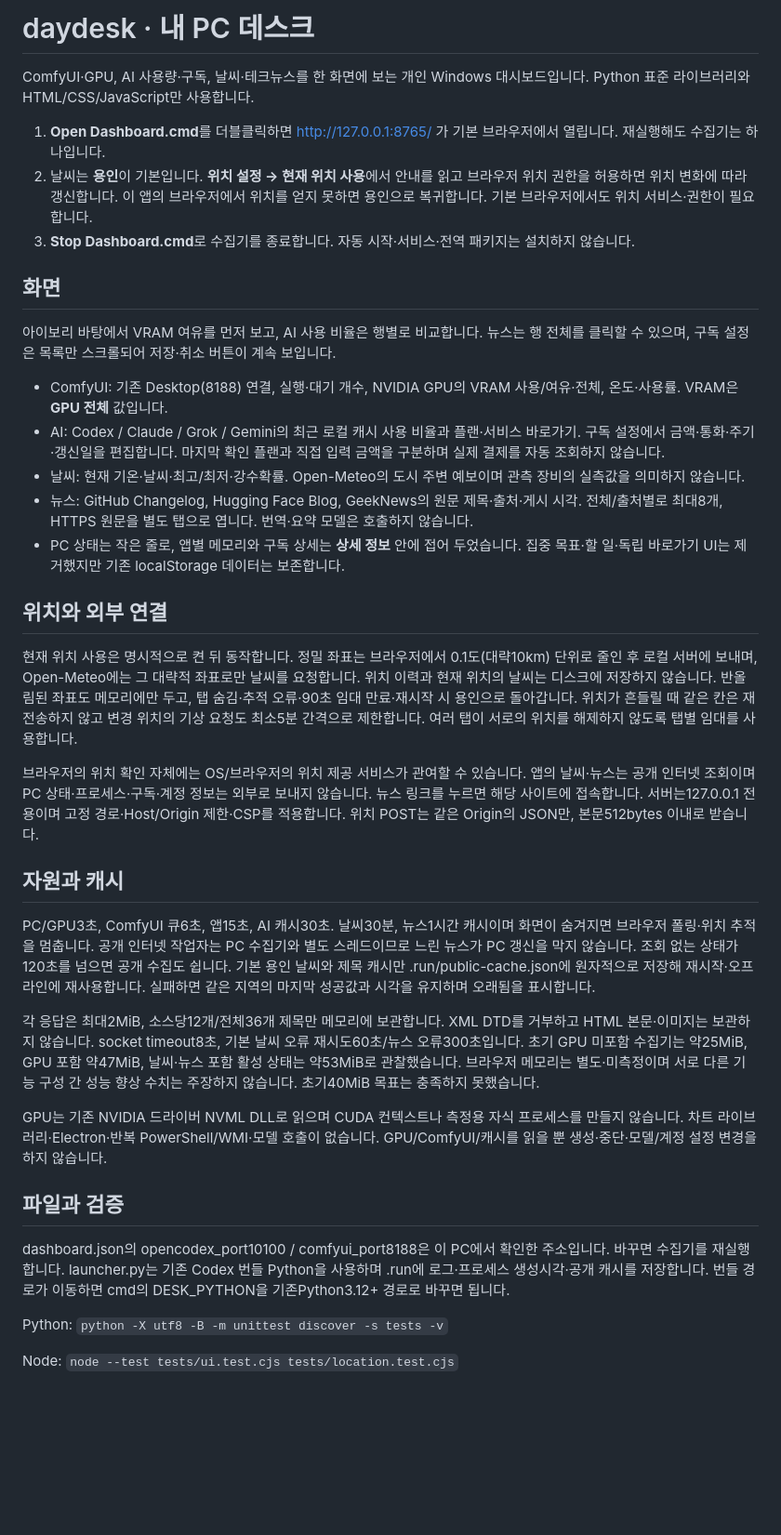
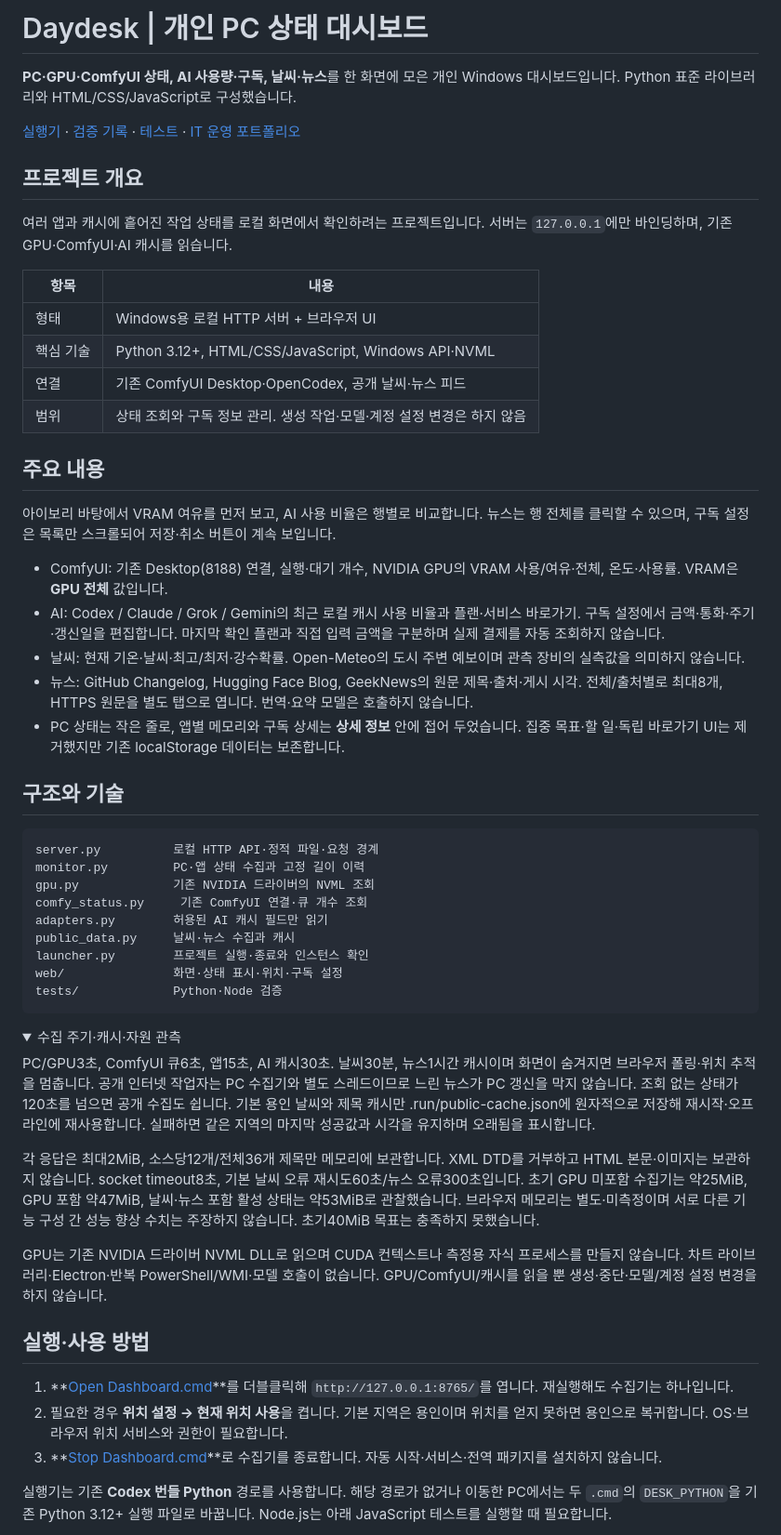
Before and after one commit to jisub-lee-0906/daydesk, a Markdown page: README.md, the part around one of its changes. Shown at 93% size. Rendered like a GitHub page; folded sections open; blank space fills up the shorter version.

Commit message:
docs: standardize README structure for portfolio review

````diff
--- a/README.md
+++ b/README.md
@@ -1,12 +1,21 @@
-# daydesk · 내 PC 데스크
+# Daydesk | 개인 PC 상태 대시보드
 
-ComfyUI·GPU, AI 사용량·구독, 날씨·테크뉴스를 한 화면에 보는 개인 Windows 대시보드입니다. Python 표준 라이브러리와 HTML/CSS/JavaScript만 사용합니다.
+**PC·GPU·ComfyUI 상태, AI 사용량·구독, 날씨·뉴스**를 한 화면에 모은 개인 Windows 대시보드입니다. Python 표준 라이브러리와 HTML/CSS/JavaScript로 구성했습니다.
 
-1. **Open Dashboard.cmd**를 더블클릭하면 http://127.0.0.1:8765/ 가 기본 브라우저에서 열립니다. 재실행해도 수집기는 하나입니다.
-2. 날씨는 **용인**이 기본입니다. **위치 설정 → 현재 위치 사용**에서 안내를 읽고 브라우저 위치 권한을 허용하면 위치 변화에 따라 갱신합니다. 이 앱의 브라우저에서 위치를 얻지 못하면 용인으로 복귀합니다. 기본 브라우저에서도 위치 서비스·권한이 필요합니다.
-3. **Stop Dashboard.cmd**로 수집기를 종료합니다. 자동 시작·서비스·전역 패키지는 설치하지 않습니다.
+[실행기](Open%20Dashboard.cmd) · [검증 기록](EVIDENCE.md) · [테스트](tests/) · [IT 운영 포트폴리오](https://github.com/jisub-lee-0906/engineering-portfolio)
 
-## 화면
+## 프로젝트 개요
+
+여러 앱과 캐시에 흩어진 작업 상태를 로컬 화면에서 확인하려는 프로젝트입니다. 서버는 `127.0.0.1`에만 바인딩하며, 기존 GPU·ComfyUI·AI 캐시를 읽습니다.
+
+| 항목 | 내용 |
+| --- | --- |
+| 형태 | Windows용 로컬 HTTP 서버 + 브라우저 UI |
+| 핵심 기술 | Python 3.12+, HTML/CSS/JavaScript, Windows API·NVML |
+| 연결 | 기존 ComfyUI Desktop·OpenCodex, 공개 날씨·뉴스 피드 |
+| 범위 | 상태 조회와 구독 정보 관리. 생성 작업·모델·계정 설정 변경은 하지 않음 |
+
+## 주요 내용
 
 아이보리 바탕에서 VRAM 여유를 먼저 보고, AI 사용 비율은 행별로 비교합니다. 뉴스는 행 전체를 클릭할 수 있으며, 구독 설정은 목록만 스크롤되어 저장·취소 버튼이 계속 보입니다.
 
@@ -16,13 +25,22 @@ ComfyUI·GPU, AI 사용량·구독, 날씨·테크뉴스를 한 화면에 보는
 - 뉴스: GitHub Changelog, Hugging Face Blog, GeekNews의 원문 제목·출처·게시 시각. 전체/출처별로 최대8개, HTTPS 원문을 별도 탭으로 엽니다. 번역·요약 모델은 호출하지 않습니다.
 - PC 상태는 작은 줄로, 앱별 메모리와 구독 상세는 **상세 정보** 안에 접어 두었습니다. 집중 목표·할 일·독립 바로가기 UI는 제거했지만 기존 localStorage 데이터는 보존합니다.
 
-## 위치와 외부 연결
+## 구조와 기술
 
-현재 위치 사용은 명시적으로 켠 뒤 동작합니다. 정밀 좌표는 브라우저에서 0.1도(대략10km) 단위로 줄인 후 로컬 서버에 보내며, Open-Meteo에는 그 대략적 좌표로만 날씨를 요청합니다. 위치 이력과 현재 위치의 날씨는 디스크에 저장하지 않습니다. 반올림된 좌표도 메모리에만 두고, 탭 숨김·추적 오류·90초 임대 만료·재시작 시 용인으로 돌아갑니다. 위치가 흔들릴 때 같은 칸은 재전송하지 않고 변경 위치의 기상 요청도 최소5분 간격으로 제한합니다. 여러 탭이 서로의 위치를 해제하지 않도록 탭별 임대를 사용합니다.
+```text
+server.py          로컬 HTTP API·정적 파일·요청 경계
+monitor.py         PC·앱 상태 수집과 고정 길이 이력
+gpu.py             기존 NVIDIA 드라이버의 NVML 조회
+comfy_status.py     기존 ComfyUI 연결·큐 개수 조회
+adapters.py        허용된 AI 캐시 필드만 읽기
+public_data.py     날씨·뉴스 수집과 캐시
+launcher.py        프로젝트 실행·종료와 인스턴스 확인
+web/               화면·상태 표시·위치·구독 설정
+tests/             Python·Node 검증
+```
 
-브라우저의 위치 확인 자체에는 OS/브라우저의 위치 제공 서비스가 관여할 수 있습니다. 앱의 날씨·뉴스는 공개 인터넷 조회이며 PC 상태·프로세스·구독·계정 정보는 외부로 보내지 않습니다. 뉴스 링크를 누르면 해당 사이트에 접속합니다. 서버는127.0.0.1 전용이며 고정 경로·Host/Origin 제한·CSP를 적용합니다. 위치 POST는 같은 Origin의 JSON만, 본문512bytes 이내로 받습니다.
-
-## 자원과 캐시
+<details>
+<summary>수집 주기·캐시·자원 관측</summary>
 
 PC/GPU3초, ComfyUI 큐6초, 앱15초, AI 캐시30초. 날씨30분, 뉴스1시간 캐시이며 화면이 숨겨지면 브라우저 폴링·위치 추적을 멈춥니다. 공개 인터넷 작업자는 PC 수집기와 별도 스레드이므로 느린 뉴스가 PC 갱신을 막지 않습니다. 조회 없는 상태가120초를 넘으면 공개 수집도 쉽니다. 기본 용인 날씨와 제목 캐시만 .run/public-cache.json에 원자적으로 저장해 재시작·오프라인에 재사용합니다. 실패하면 같은 지역의 마지막 성공값과 시각을 유지하며 오래됨을 표시합니다.
 
@@ -30,11 +48,13 @@ PC/GPU3초, ComfyUI 큐6초, 앱15초, AI 캐시30초. 날씨30분, 뉴스1시
 
 GPU는 기존 NVIDIA 드라이버 NVML DLL로 읽으며 CUDA 컨텍스트나 측정용 자식 프로세스를 만들지 않습니다. 차트 라이브러리·Electron·반복 PowerShell/WMI·모델 호출이 없습니다. GPU/ComfyUI/캐시를 읽을 뿐 생성·중단·모델/계정 설정 변경을 하지 않습니다.
 
-## 파일과 검증
+</details>
 
-dashboard.json의 opencodex_port10100 / comfyui_port8188은 이 PC에서 확인한 주소입니다. 바꾸면 수집기를 재실행합니다. launcher.py는 기존 Codex 번들 Python을 사용하며 .run에 로그·프로세스 생성시각·공개 캐시를 저장합니다. 번들 경로가 이동하면 cmd의 DESK_PYTHON을 기존Python3.12+ 경로로 바꾸면 됩니다.
+## 실행·사용 방법
 
-Python: `python -X utf8 -B -m unittest discover -s tests -v`
+1. **[Open Dashboard.cmd](Open%20Dashboard.cmd)**를 더블클릭해 `http://127.0.0.1:8765/`를 엽니다. 재실행해도 수집기는 하나입니다.
+2. 필요한 경우 **위치 설정 → 현재 위치 사용**을 켭니다. 기본 지역은 용인이며 위치를 얻지 못하면 용인으로 복귀합니다. OS·브라우저 위치 서비스와 권한이 필요합니다.
+3. **[Stop Dashboard.cmd](Stop%20Dashboard.cmd)**로 수집기를 종료합니다. 자동 시작·서비스·전역 패키지를 설치하지 않습니다.
 
-Node: `node --test tests/ui.test.cjs tests/location.test.cjs`
+실행기는 기존 **Codex 번들 Python** 경로를 사용합니다. 해당 경로가 없거나 이동한 PC에서는 두 `.cmd`의 `DESK_PYTHON`을 기존 Python 3.12+ 실행 파일로 바꿉니다. Node.js는 아래 JavaScript 테스트를 실행할 때 필요합니다.
 
````
Also changed, not shown: other parts of README.md (+39 -1 lines).
